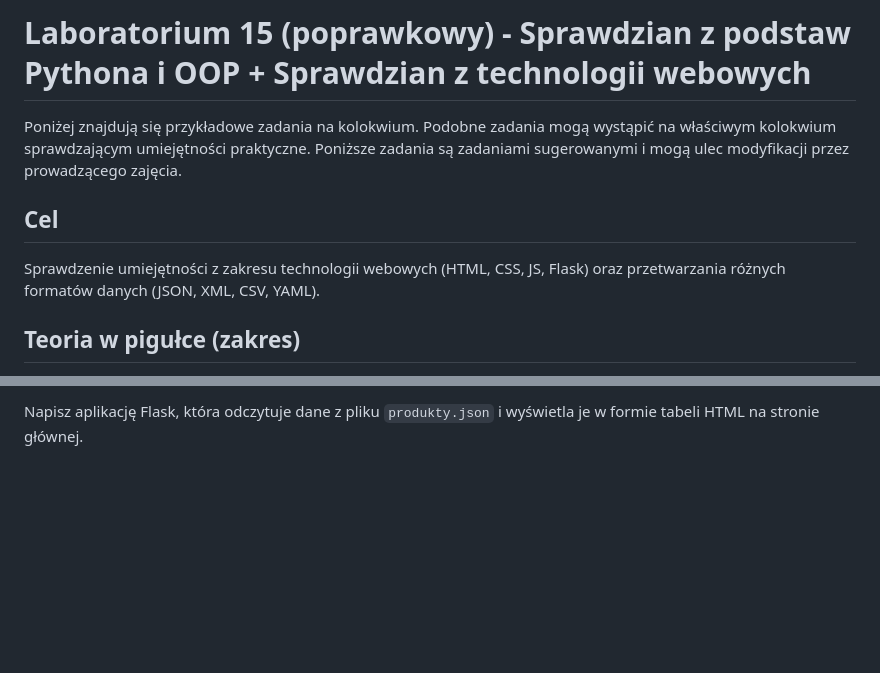
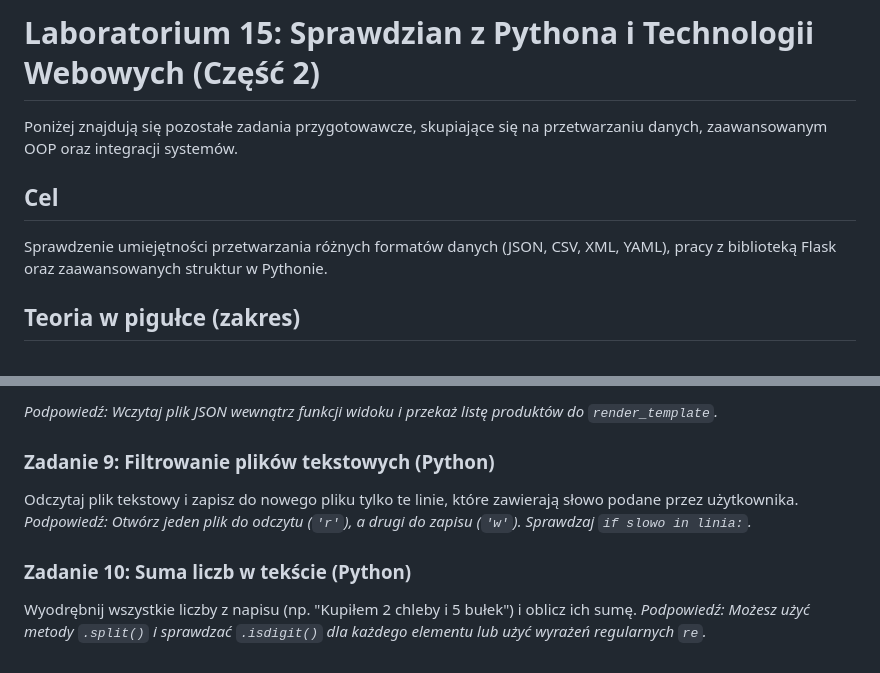
Before and after one commit to zacniewski/materials-about-markup-and-scripting-languages, a Markdown page: labs/lab15.md, 2 parts joined by grey strips. GitHub-like rendering; blank space fills up the shorter version.

```diff
--- a/labs/lab15.md
+++ b/labs/lab15.md
@@ -1,10 +1,10 @@
-# Laboratorium 15 (poprawkowy) - Sprawdzian z podstaw Pythona i OOP + Sprawdzian z technologii webowych
+# Laboratorium 15: Sprawdzian z Pythona i Technologii Webowych (Część 2)
 
-Poniżej znajdują się przykładowe zadania na kolokwium. Podobne zadania mogą wystąpić na właściwym kolokwium sprawdzającym umiejętności praktyczne. Poniższe zadania są zadaniami sugerowanymi i mogą ulec modyfikacji przez prowadzącego zajęcia.
+Poniżej znajdują się pozostałe zadania przygotowawcze, skupiające się na przetwarzaniu danych, zaawansowanym OOP oraz integracji systemów.
 
 ## Cel
 
-Sprawdzenie umiejętności z zakresu technologii webowych (HTML, CSS, JS, Flask) oraz przetwarzania różnych formatów danych (JSON, XML, CSV, YAML).
+Sprawdzenie umiejętności przetwarzania różnych formatów danych (JSON, CSV, XML, YAML), pracy z biblioteką Flask oraz zaawansowanych struktur w Pythonie.
 
 ## Teoria w pigułce (zakres)
 
@@ -79,2 +101,12 @@ Stwórz układ strony z trzema kolumnami za pomocą CSS Grid. Zastosuj Media Que
 
-Napisz aplikację Flask, która odczytuje dane z pliku `produkty.json` i wyświetla je w formie tabeli HTML na stronie głównej.
+*Podpowiedź: Wczytaj plik JSON wewnątrz funkcji widoku i przekaż listę produktów do `render_template`.*
+
+### Zadanie 9: Filtrowanie plików tekstowych (Python)
+
+Odczytaj plik tekstowy i zapisz do nowego pliku tylko te linie, które zawierają słowo podane przez użytkownika.
+*Podpowiedź: Otwórz jeden plik do odczytu (`'r'`), a drugi do zapisu (`'w'`). Sprawdzaj `if slowo in linia:`.*
+
+### Zadanie 10: Suma liczb w tekście (Python)
+
+Wyodrębnij wszystkie liczby z napisu (np. "Kupiłem 2 chleby i 5 bułek") i oblicz ich sumę.
+*Podpowiedź: Możesz użyć metody `.split()` i sprawdzać `.isdigit()` dla każdego elementu lub użyć wyrażeń regularnych `re`.*
```
Also changed, not shown: other parts of labs/lab15.md (+65 -43 lines), labs/lab14.md (+35 -53 lines).
